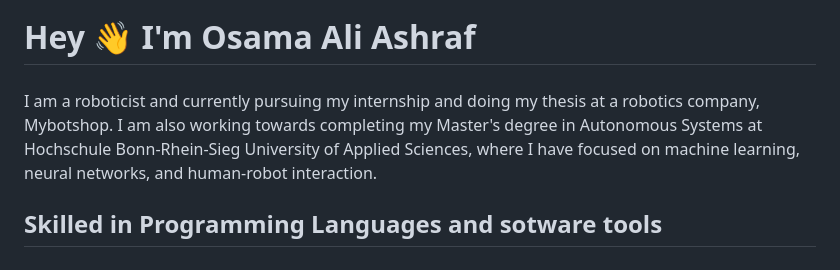
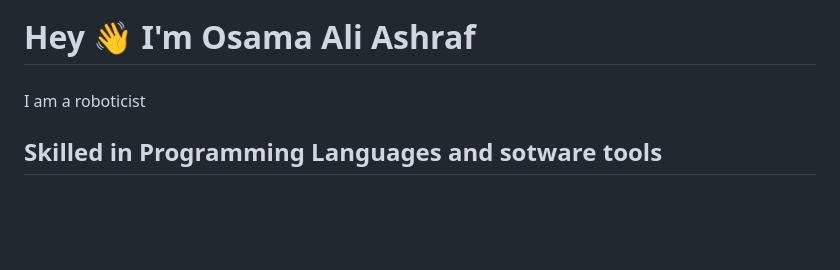
Before and after one commit to engrosamaali91/engrosamaali91, a Markdown page: README.md, the part around the change. Drawn GitHub-style; blank space fills up the shorter version.

Commit message:
Simplify personal introduction in README
Removed detailed description of background and education.

```diff
--- a/README.md
+++ b/README.md
@@ -2,7 +2,7 @@
 
 ###
 
-<p align="left">I am a roboticist and currently pursuing my internship and doing my thesis at a robotics company, Mybotshop. I am also working towards completing my Master's degree in Autonomous Systems at Hochschule Bonn-Rhein-Sieg University of Applied Sciences, where I have focused on machine learning, neural networks, and human-robot interaction.</p>
+<p align="left">I am a roboticist</p>
 
 ###
 
```
